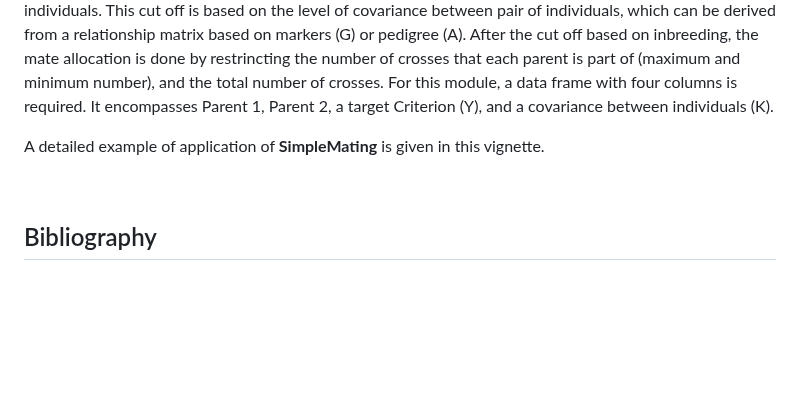
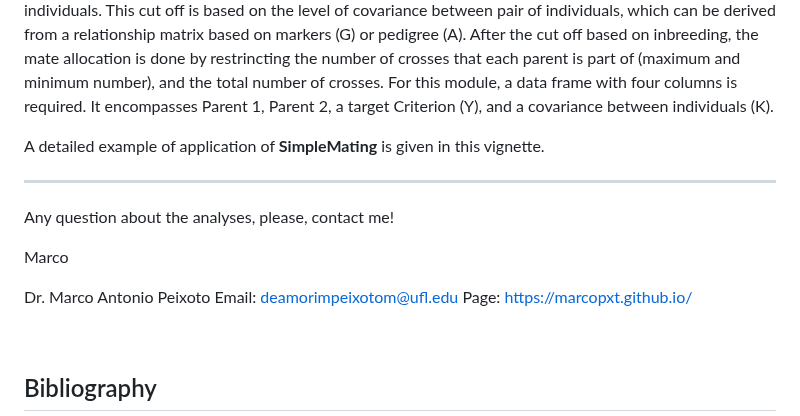
Before and after one commit to Resende-Lab/SimpleMating, a Markdown page: README.md, the part around the change. GitHub-like rendering; blank space fills up the shorter version.

```diff
--- a/README.md
+++ b/README.md
@@ -53,8 +53,15 @@ For this module, a data frame with four columns is required. It encompasses Pare
 
 A detailed example of application of **SimpleMating** is given in this vignette.
 
+***
 
+Any question about the analyses, please, contact me!
 
+Marco
+
+Dr. Marco Antonio Peixoto
+Email: deamorimpeixotom@ufl.edu
+Page: https://marcopxt.github.io/
 
 
 <br>
```
